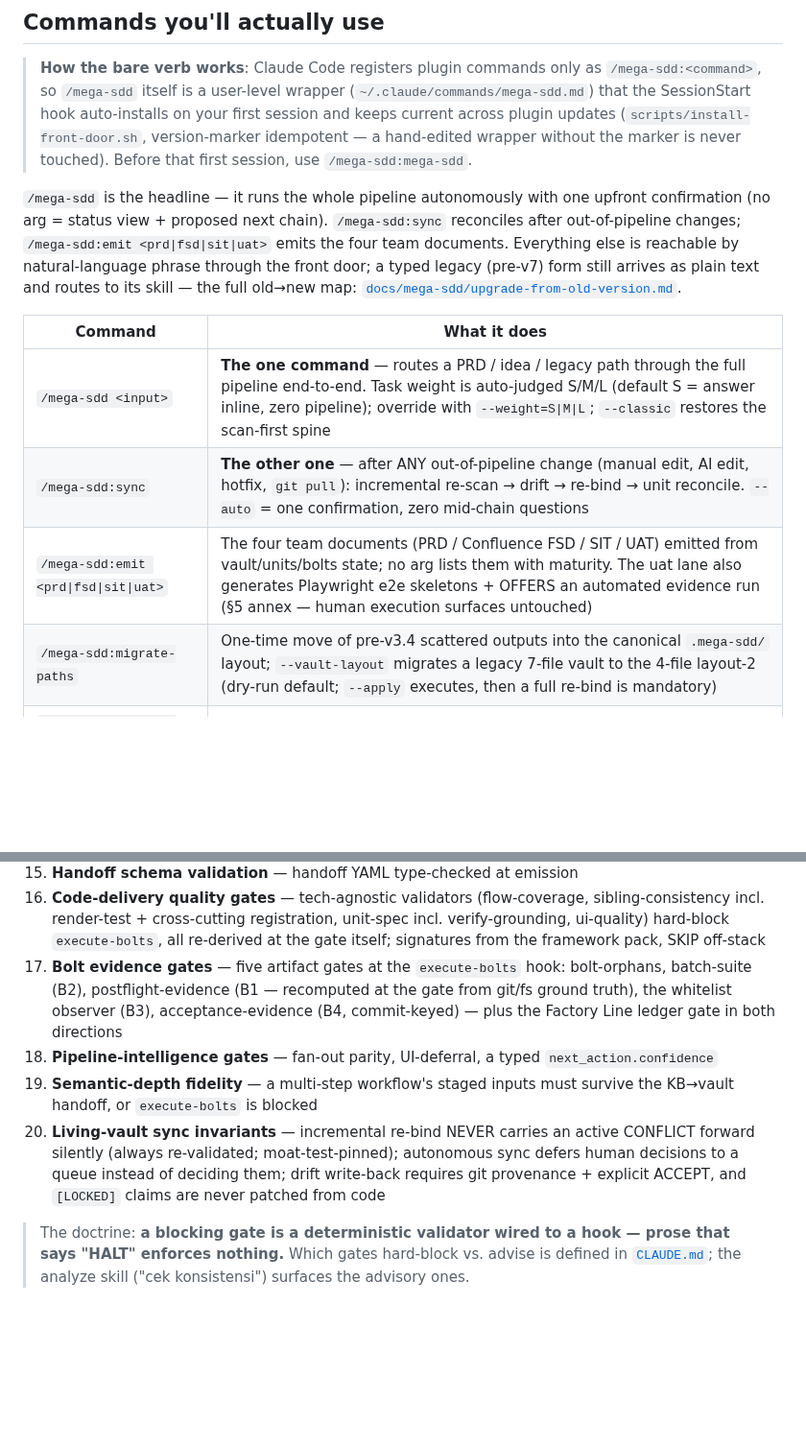
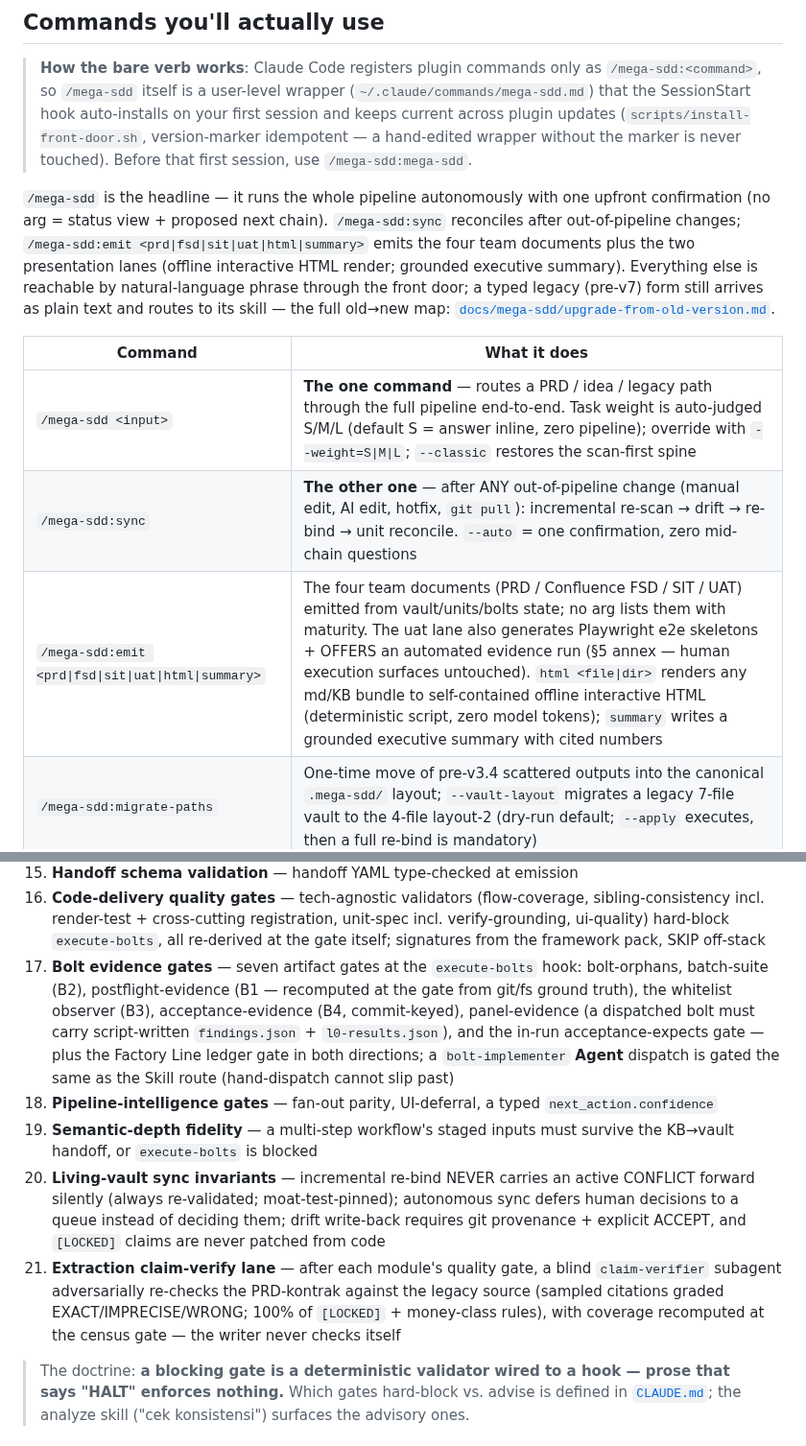
Before and after one commit to FarhanRiuzaki/Mega-SDD, a Markdown page: plugins/mega-sdd/README.md, 2 parts joined by grey strips. Shown at 96% size. GitHub-like rendering; blank space fills up the shorter version.

```diff
--- a/plugins/mega-sdd/README.md
+++ b/plugins/mega-sdd/README.md
@@ -25,13 +25,13 @@ Never used Claude Code itself? Start with [Scenario 0 — Zero to first run](../
 
 > **How the bare verb works**: Claude Code registers plugin commands only as `/mega-sdd:<command>`, so `/mega-sdd` itself is a user-level wrapper (`~/.claude/commands/mega-sdd.md`) that the SessionStart hook auto-installs on your first session and keeps current across plugin updates (`scripts/install-front-door.sh`, version-marker idempotent — a hand-edited wrapper without the marker is never touched). Before that first session, use `/mega-sdd:mega-sdd`.
 
-`/mega-sdd` is the headline — it runs the whole pipeline autonomously with one upfront confirmation (no arg = status view + proposed next chain). `/mega-sdd:sync` reconciles after out-of-pipeline changes; `/mega-sdd:emit <prd|fsd|sit|uat>` emits the four team documents. Everything else is reachable by natural-language phrase through the front door; a typed legacy (pre-v7) form still arrives as plain text and routes to its skill — the full old→new map: [`docs/mega-sdd/upgrade-from-old-version.md`](../../docs/mega-sdd/upgrade-from-old-version.md).
+`/mega-sdd` is the headline — it runs the whole pipeline autonomously with one upfront confirmation (no arg = status view + proposed next chain). `/mega-sdd:sync` reconciles after out-of-pipeline changes; `/mega-sdd:emit <prd|fsd|sit|uat|html|summary>` emits the four team documents plus the two presentation lanes (offline interactive HTML render; grounded executive summary). Everything else is reachable by natural-language phrase through the front door; a typed legacy (pre-v7) form still arrives as plain text and routes to its skill — the full old→new map: [`docs/mega-sdd/upgrade-from-old-version.md`](../../docs/mega-sdd/upgrade-from-old-version.md).
 
 | Command | What it does |
 |---|---|
 | `/mega-sdd <input>` | **The one command** — routes a PRD / idea / legacy path through the full pipeline end-to-end. Task weight is auto-judged S/M/L (default S = answer inline, zero pipeline); override with `--weight=S\|M\|L`; `--classic` restores the scan-first spine |
 | `/mega-sdd:sync` | **The other one** — after ANY out-of-pipeline change (manual edit, AI edit, hotfix, `git pull`): incremental re-scan → drift → re-bind → unit reconcile. `--auto` = one confirmation, zero mid-chain questions |
-| `/mega-sdd:emit <prd\|fsd\|sit\|uat>` | The four team documents (PRD / Confluence FSD / SIT / UAT) emitted from vault/units/bolts state; no arg lists them with maturity. The uat lane also generates Playwright e2e skeletons + OFFERS an automated evidence run (§5 annex — human execution surfaces untouched) |
+| `/mega-sdd:emit <prd\|fsd\|sit\|uat\|html\|summary>` | The four team documents (PRD / Confluence FSD / SIT / UAT) emitted from vault/units/bolts state; no arg lists them with maturity. The uat lane also generates Playwright e2e skeletons + OFFERS an automated evidence run (§5 annex — human execution surfaces untouched). `html <file\|dir>` renders any md/KB bundle to self-contained offline interactive HTML (deterministic script, zero model tokens); `summary` writes a grounded executive summary with cited numbers |
 | `/mega-sdd:migrate-paths` | One-time move of pre-v3.4 scattered outputs into the canonical `.mega-sdd/` layout; `--vault-layout` migrates a legacy 7-file vault to the 4-file layout-2 (dry-run default; `--apply` executes, then a full re-bind is mandatory) |
 | `/mega-sdd:install-deps` | OS-aware install of the optional native tools |
 | `/mega-sdd:update-plugin` | Pull the latest plugin version (then `/plugin marketplace update mega-sdd` + `/reload-plugins` to activate) |
@@ -120,10 +121,11 @@ Mega-sdd's reason for existing is that it **won't let an agent invent what isn't
 14. **Predictive preflight** — upcoming halts surfaced *before* a skill runs
 15. **Handoff schema validation** — handoff YAML type-checked at emission
 16. **Code-delivery quality gates** — tech-agnostic validators (flow-coverage, sibling-consistency incl. render-test + cross-cutting registration, unit-spec incl. verify-grounding, ui-quality) hard-block `execute-bolts`, all re-derived at the gate itself; signatures from the framework pack, SKIP off-stack
-17. **Bolt evidence gates** — five artifact gates at the `execute-bolts` hook: bolt-orphans, batch-suite (B2), postflight-evidence (B1 — recomputed at the gate from git/fs ground truth), the whitelist observer (B3), acceptance-evidence (B4, commit-keyed) — plus the Factory Line ledger gate in both directions
+17. **Bolt evidence gates** — seven artifact gates at the `execute-bolts` hook: bolt-orphans, batch-suite (B2), postflight-evidence (B1 — recomputed at the gate from git/fs ground truth), the whitelist observer (B3), acceptance-evidence (B4, commit-keyed), panel-evidence (a dispatched bolt must carry script-written `findings.json` + `l0-results.json`), and the in-run acceptance-expects gate — plus the Factory Line ledger gate in both directions; a `bolt-implementer` **Agent** dispatch is gated the same as the Skill route (hand-dispatch cannot slip past)
 18. **Pipeline-intelligence gates** — fan-out parity, UI-deferral, a typed `next_action.confidence`
 19. **Semantic-depth fidelity** — a multi-step workflow's staged inputs must survive the KB→vault handoff, or `execute-bolts` is blocked
 20. **Living-vault sync invariants** — incremental re-bind NEVER carries an active CONFLICT forward silently (always re-validated; moat-test-pinned); autonomous sync defers human decisions to a queue instead of deciding them; drift write-back requires git provenance + explicit ACCEPT, and `[LOCKED]` claims are never patched from code
+21. **Extraction claim-verify lane** — after each module's quality gate, a blind `claim-verifier` subagent adversarially re-checks the PRD-kontrak against the legacy source (sampled citations graded EXACT/IMPRECISE/WRONG; 100% of `[LOCKED]` + money-class rules), with coverage recomputed at the census gate — the writer never checks itself
 
 > The doctrine: **a blocking gate is a deterministic validator wired to a hook — prose that says "HALT" enforces nothing.** Which gates hard-block vs. advise is defined in [`CLAUDE.md`](./CLAUDE.md); the analyze skill ("cek konsistensi") surfaces the advisory ones.
 
```
Also changed, not shown: other parts of plugins/mega-sdd/README.md (+11 -8 lines), README.md (+4 -4 lines).
